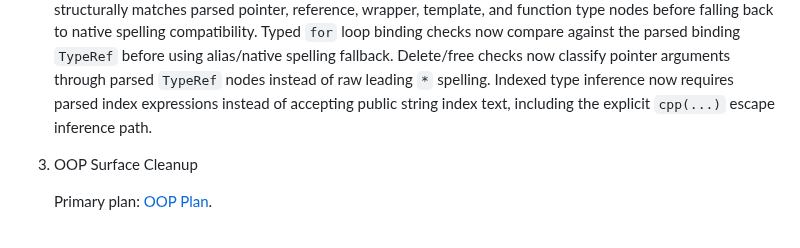
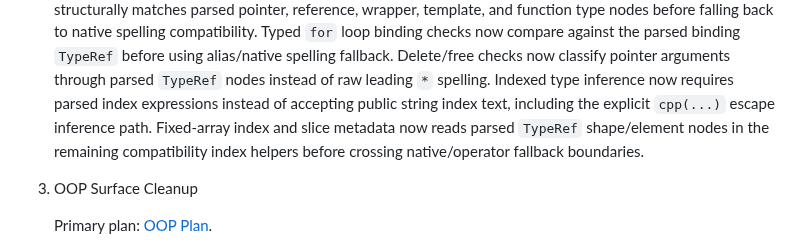
Before and after one commit to dudu-language/dudu, a Markdown page: docs/le_plan.md, the part around the change. GitHub-like rendering.

Commit message:
Document parsed index metadata progress

```diff
--- a/docs/le_plan.md
+++ b/docs/le_plan.md
@@ -365,7 +365,9 @@ push. They are not release packaging work.
    pointer arguments through parsed `TypeRef` nodes instead of raw leading `*`
    spelling. Indexed type inference now requires parsed index expressions
    instead of accepting public string index text, including the explicit
-   `cpp(...)` escape inference path.
+   `cpp(...)` escape inference path. Fixed-array index and slice metadata now
+   reads parsed `TypeRef` shape/element nodes in the remaining compatibility
+   index helpers before crossing native/operator fallback boundaries.
 
 3. OOP Surface Cleanup
 
```
